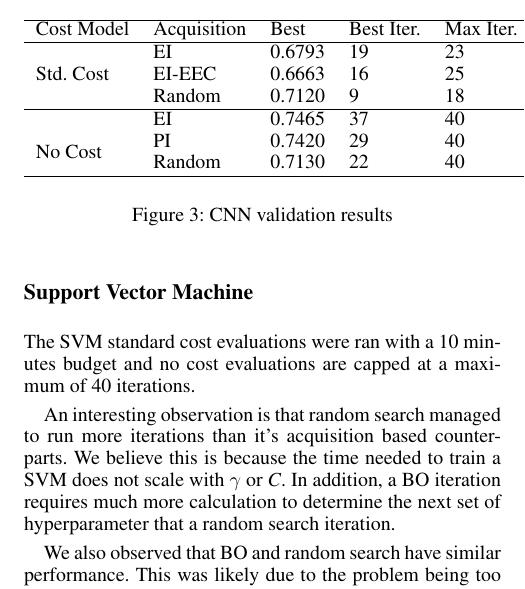
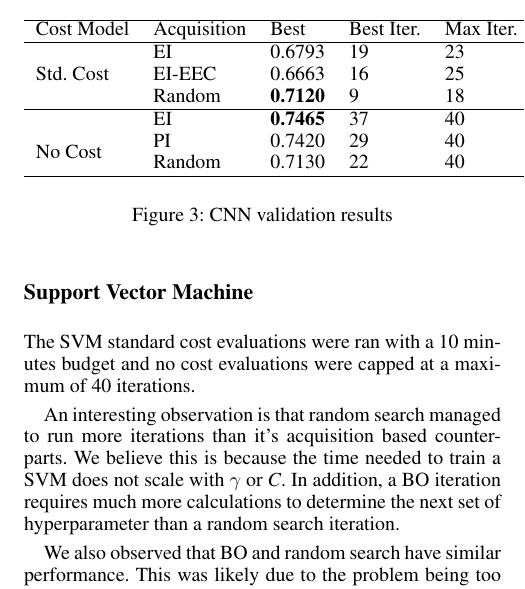
Before and after one commit to bertoia/AlphaOpt, a LaTeX paper (report/latex/report.tex): part of one column of page 5 of 6, cut so that both start at the same text. Compiled offline with pdfLaTeX.

Commit message:
formatting and language

```diff
--- a/report/latex/report.tex
+++ b/report/latex/report.tex
@@ -408,9 +408,9 @@ the model underfitting the data.
 		\hline
 		\multirow{3}{*}{Std. Cost} & EI &  0.6793 & 19 & 23\\
 		& EI-EEC & 0.6663 & 16 & 25\\
-		& Random & 0.7120 & 9 & 18\\
+		& Random & \textbf{0.7120} & 9 & 18\\
 		\hline
-		\multirow{4}{*}{No Cost} & EI & 0.7465 & 37 & 40\\
+		\multirow{4}{*}{No Cost} & EI & \textbf{0.7465} & 37 & 40\\
 		& PI & 0.7420 & 29 & 40\\
 		& Random & 0.7130 & 22 & 40\\
 		\hline
@@ -455,11 +454,11 @@ The performance of the BO approaches are noticably better than random search on
 \end{center}
 	\caption{SVM validation results}
 \end{figure}
-The SVM standard cost evaluations were ran with a 10 minutes budget and no cost evaluations are capped at a maximum of 40 iterations.
+The SVM standard cost evaluations were ran with a 10 minutes budget and no cost evaluations were capped at a maximum of 40 iterations.
 
 An interesting observation is that random search managed to run more iterations than it's acquisition based counterparts.
 We believe this is because the time needed to train a SVM does not scale with $\gamma$ or $\textit{C}$.
-In addition, a BO iteration requires much more calculation to determine the next set of hyperparameter that a random search iteration.
+In addition, a BO iteration requires much more calculations to determine the next set of hyperparameter than a random search iteration.
 
 We also observed that BO and random search have similar performance.
 This was likely due to the problem being too simple which makes it easy to hit a good set of hyperparameters by chance.
```
Also changed, not shown: report/latex/report.tex (7 more changed lines).
